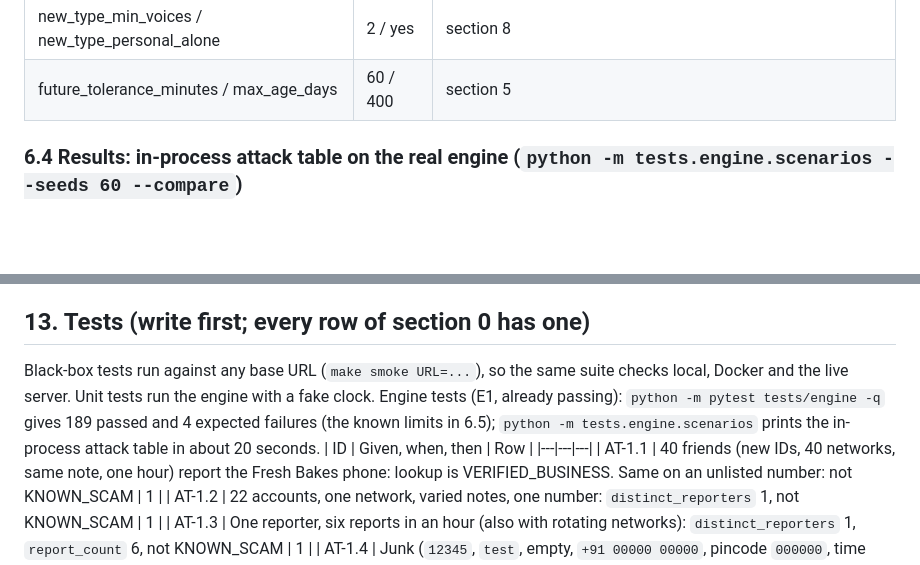
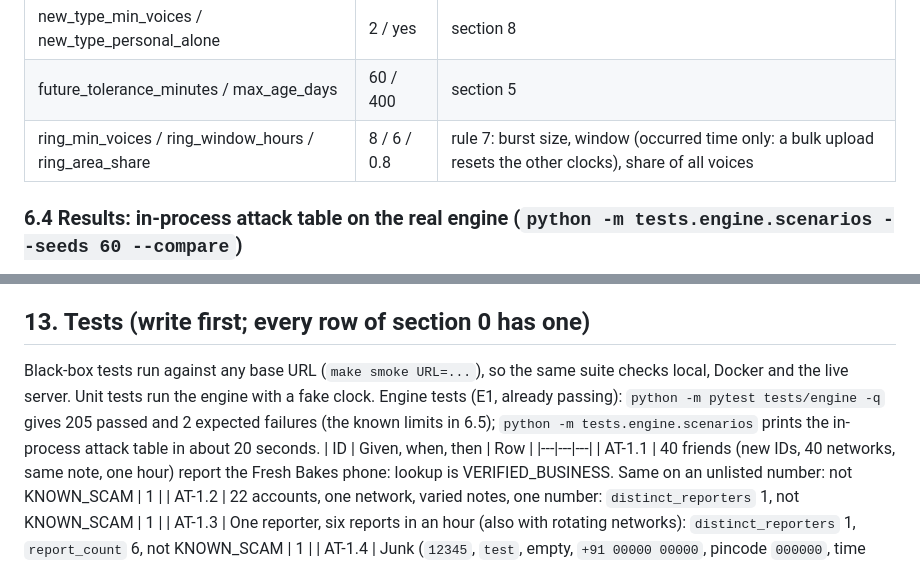
Before and after one commit to Tejas-Acharya-16/scammap, a Markdown page: docs/BUILD_SPEC.md, 2 parts joined by grey strips. Drawn GitHub-style; blank space fills up the shorter version.

```diff
--- a/docs/BUILD_SPEC.md
+++ b/docs/BUILD_SPEC.md
@@ -169,6 +175,7 @@ Note fingerprint (the note text is never stored): Unicode NFKC, lower case, keep
 | counted_generic_per_number | 1 | section 8 |
 | new_type_min_voices / new_type_personal_alone | 2 / yes | section 8 |
 | future_tolerance_minutes / max_age_days | 60 / 400 | section 5 |
+| ring_min_voices / ring_window_hours / ring_area_share | 8 / 6 / 0.8 | rule 7: burst size, window (occurred time only: a bulk upload resets the other clocks), share of all voices |
 
 ### 6.4 Results: in-process attack table on the real engine (`python -m tests.engine.scenarios --seeds 60 --compare`)
 60 seeds per row; each seed has 300 background reporters and 40 background numbers. The generators are our guesses about the judges' data, not the judges' tool, and the run is in-process, not over HTTP (T3's `make attack` is the black-box version).
@@ -300,7 +313,7 @@ Mobile first at 360 to 414 px, no horizontal scroll. Light surfaces and one gree
 POST /challenges validates the identifier only (400 `invalid_identifier`). `claimant_name`, `contact_email` and `proof_note` are optional, trimmed to 100, 200 and 1000 characters, and never cause a 400 (a judge's challenge must not fail on a field check). It stores the challenge and replies 201 `{"challenge_id","status":"under_review"}`. A lookup of that value then shows `challenged: true`, the verdict is at most SUSPICIOUS, the value stays masked, and the value is excluded from map and alerts while the dispute is open. A verified value stays VERIFIED_BUSINESS with `challenged: true`. Resolving a dispute is FUTURE; say so. The app has a short form behind "Is this your number? Dispute".
 
 ## 13. Tests (write first; every row of section 0 has one)
-Black-box tests run against any base URL (`make smoke URL=...`), so the same suite checks local, Docker and the live server. Unit tests run the engine with a fake clock. Engine tests (E1, already passing): `python -m pytest tests/engine -q` gives 189 passed and 4 expected failures (the known limits in 6.5); `python -m tests.engine.scenarios` prints the in-process attack table in about 20 seconds.
+Black-box tests run against any base URL (`make smoke URL=...`), so the same suite checks local, Docker and the live server. Unit tests run the engine with a fake clock. Engine tests (E1, already passing): `python -m pytest tests/engine -q` gives 205 passed and 2 expected failures (the known limits in 6.5); `python -m tests.engine.scenarios` prints the in-process attack table in about 20 seconds.
 | ID | Given, when, then | Row |
 |---|---|---|
 | AT-1.1 | 40 friends (new IDs, 40 networks, same note, one hour) report the Fresh Bakes phone: lookup is VERIFIED_BUSINESS. Same on an unlisted number: not KNOWN_SCAM | 1 |
```
Also changed, not shown: other parts of docs/BUILD_SPEC.md (+19 -7 lines).
